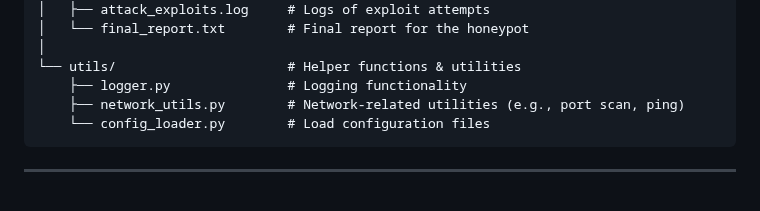
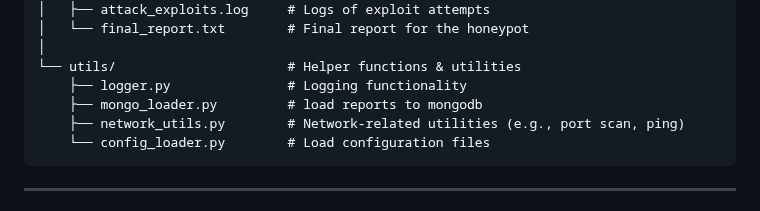
Before and after one commit to 3rr0r-505/HoneyPott3r, a Markdown page: Scanner.md, the part around the change. Drawn GitHub-style.

````diff
--- a/Scanner.md
+++ b/Scanner.md
@@ -40,6 +40,7 @@ HoneyPott3r/
 │
 └── utils/                      # Helper functions & utilities
     ├── logger.py               # Logging functionality
+    ├── mongo_loader.py         # load reports to mongodb
     ├── network_utils.py        # Network-related utilities (e.g., port scan, ping)
     └── config_loader.py        # Load configuration files
 ```
````
